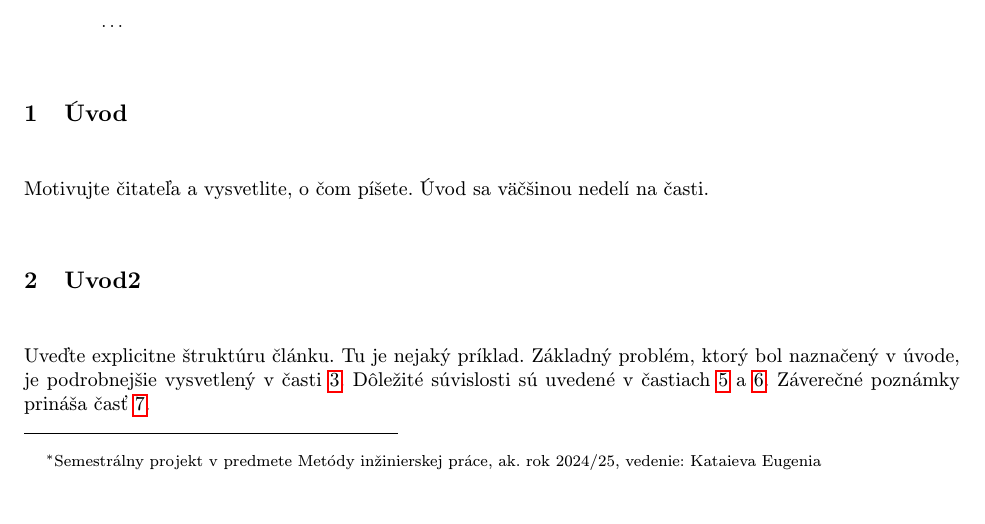
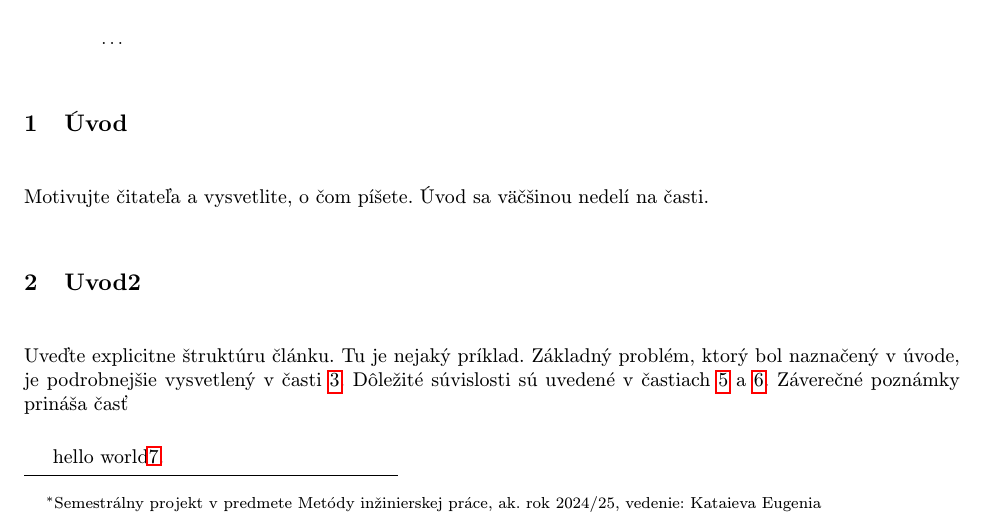
Before and after one commit to samco2012/ManiClanokMip2024, a LaTeX document (clanok (1).tex): part of page 1 of 3, cut so that both start at the same text. Compiled offline with pdfLaTeX.

Commit message:
random zmena

```diff
--- a/clanok (1).tex
+++ b/clanok (1).tex
@@ -45,7 +44,9 @@ Motivujte čitateľa a vysvetlite, o čom píšete. Úvod sa väčšinou nedelí
 Uveďte explicitne štruktúru článku. Tu je nejaký príklad.
 Základný problém, ktorý bol naznačený v úvode, je podrobnejšie vysvetlený v časti~\ref{nejaka}.
 Dôležité súvislosti sú uvedené v častiach~\ref{dolezita} a~\ref{dolezitejsia}.
-Záverečné poznámky prináša časť~\ref{zaver}.
+Záverečné poznámky prináša časť~
+
+hello world\ref{zaver}.
 
 
 
```
Also changed, not shown: clanok (1).tex (1 more changed lines).
